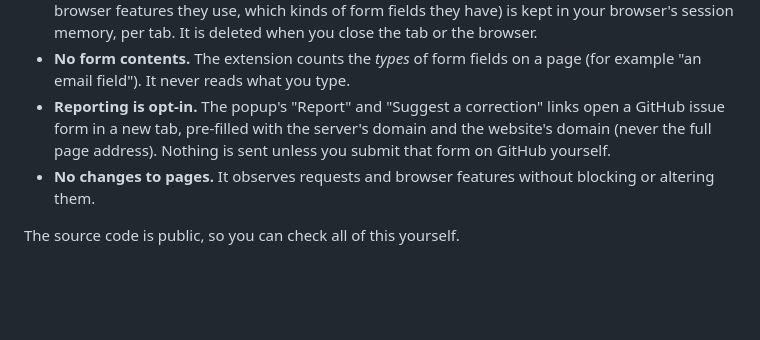
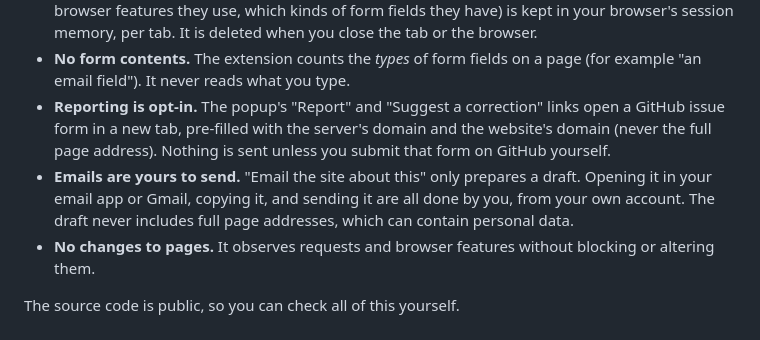
Before and after one commit to skraptt/seeyourdata, a Markdown page: PRIVACY.md, the part around the change. Rendered like a GitHub page; blank space fills up the shorter version.

```diff
--- a/PRIVACY.md
+++ b/PRIVACY.md
@@ -7,6 +7,7 @@ SeeYourData does not collect, store, sell or send any of your data.
 - **Local only.** What it observes about the pages you visit (which servers they contact, which browser features they use, which kinds of form fields they have) is kept in your browser's session memory, per tab. It is deleted when you close the tab or the browser.
 - **No form contents.** The extension counts the *types* of form fields on a page (for example "an email field"). It never reads what you type.
 - **Reporting is opt-in.** The popup's "Report" and "Suggest a correction" links open a GitHub issue form in a new tab, pre-filled with the server's domain and the website's domain (never the full page address). Nothing is sent unless you submit that form on GitHub yourself.
+- **Emails are yours to send.** "Email the site about this" only prepares a draft. Opening it in your email app or Gmail, copying it, and sending it are all done by you, from your own account. The draft never includes full page addresses, which can contain personal data.
 - **No changes to pages.** It observes requests and browser features without blocking or altering them.
 
 The source code is public, so you can check all of this yourself.
```
Also changed, not shown: README.md (+5 -1 lines), docs/email-draft.png (added), 11 other files.
